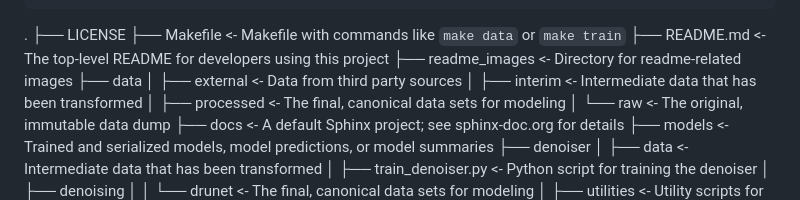
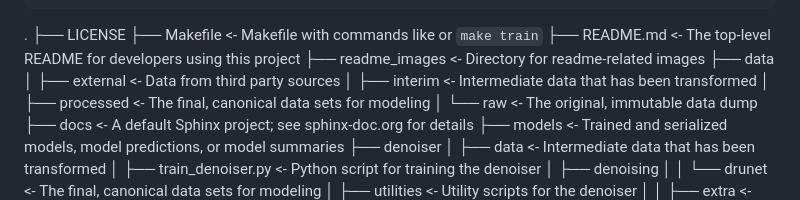
Before and after one commit to dsgiitr/AIKavach, a Markdown page: README.md, the part around the change printed below. GitHub-like rendering.

Commit message:
Code Arranged

```diff
--- a/README.md
+++ b/README.md
@@ -78,7 +78,7 @@ DruNet Architecture [paper](https://arxiv.org/pdf/2008.13751.pdf)
 
 .
 ├── LICENSE
-├── Makefile                   <- Makefile with commands like `make data` or `make train`
+├── Makefile                   <- Makefile with commands like  or `make train`
 ├── README.md                  <- The top-level README for developers using this project
 ├── readme_images              <- Directory for readme-related images
 ├── data
```
Also changed, not shown: other parts of README.md (+1 -0 lines).
